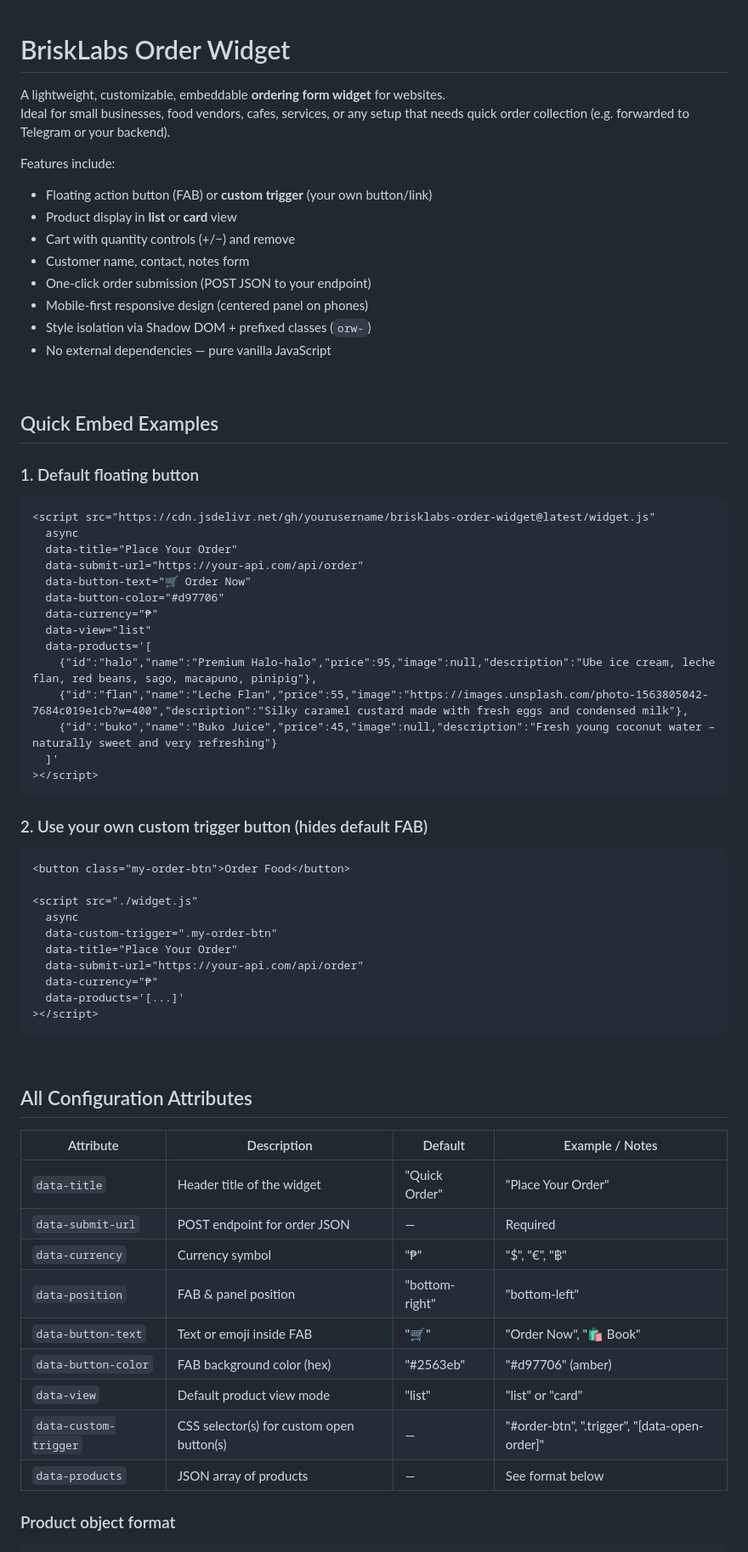
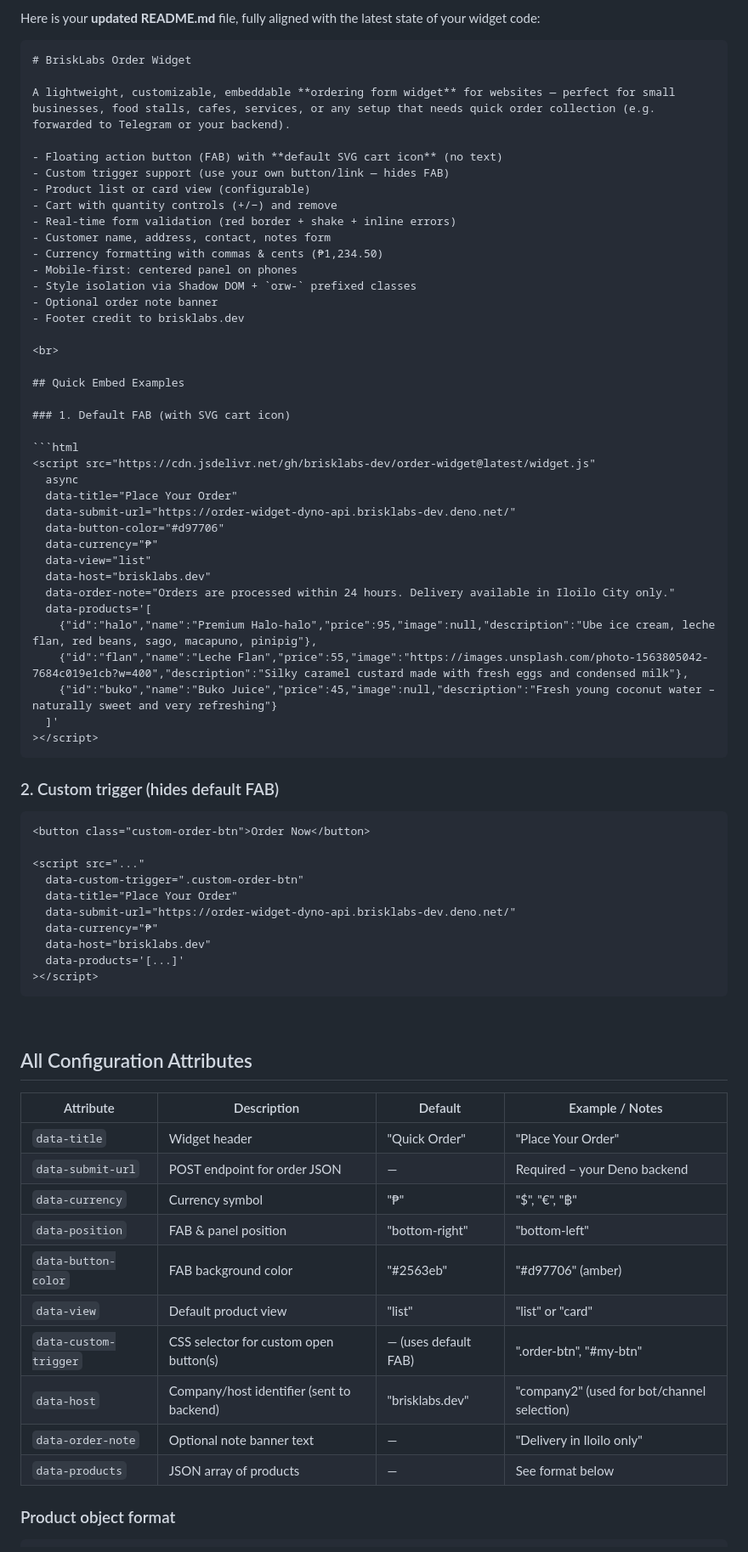
Before and after one commit to brisklabs/order-widget-form, a Markdown page: README.md, the part around one of its changes. Shown at 85% size. Drawn GitHub-style.

````diff
--- a/README.md
+++ b/README.md
@@ -1,34 +1,38 @@
+Here is your **updated README.md** file, fully aligned with the latest state of your widget code:
+
+```markdown
 # BriskLabs Order Widget
 
-A lightweight, customizable, embeddable **ordering form widget** for websites.
-Ideal for small businesses, food vendors, cafes, services, or any setup that needs quick order collection (e.g. forwarded to Telegram or your backend).
+A lightweight, customizable, embeddable **ordering form widget** for websites — perfect for small businesses, food stalls, cafes, services, or any setup that needs quick order collection (e.g. forwarded to Telegram or your backend).
 
-Features include:
-
-- Floating action button (FAB) or **custom trigger** (your own button/link)
-- Product display in **list** or **card** view
+- Floating action button (FAB) with **default SVG cart icon** (no text)
+- Custom trigger support (use your own button/link — hides FAB)
+- Product list or card view (configurable)
 - Cart with quantity controls (+/−) and remove
-- Customer name, contact, notes form
-- One-click order submission (POST JSON to your endpoint)
-- Mobile-first responsive design (centered panel on phones)
-- Style isolation via Shadow DOM + prefixed classes (`orw-`)
-- No external dependencies — pure vanilla JavaScript
+- Real-time form validation (red border + shake + inline errors)
+- Customer name, address, contact, notes form
+- Currency formatting with commas & cents (₱1,234.50)
+- Mobile-first: centered panel on phones
+- Style isolation via Shadow DOM + `orw-` prefixed classes
+- Optional order note banner
+- Footer credit to brisklabs.dev
 
 <br>
 
 ## Quick Embed Examples
 
-### 1. Default floating button
+### 1. Default FAB (with SVG cart icon)
 
 ```html
-<script src="https://cdn.jsdelivr.net/gh/yourusername/brisklabs-order-widget@latest/widget.js"
+<script src="https://cdn.jsdelivr.net/gh/brisklabs-dev/order-widget@latest/widget.js"
   async
   data-title="Place Your Order"
-  data-submit-url="https://your-api.com/api/order"
-  data-button-text="🛒 Order Now"
+  data-submit-url="https://order-widget-dyno-api.brisklabs-dev.deno.net/"
   data-button-color="#d97706"
   data-currency="₱"
   data-view="list"
+  data-host="brisklabs.dev"
+  data-order-note="Orders are processed within 24 hours. Delivery available in Iloilo City only."
   data-products='[
     {"id":"halo","name":"Premium Halo-halo","price":95,"image":null,"description":"Ube ice cream, leche flan, red beans, sago, macapuno, pinipig"},
     {"id":"flan","name":"Leche Flan","price":55,"image":"https://images.unsplash.com/photo-1563805042-7684c019e1cb?w=400","description":"Silky caramel custard made with fresh eggs and condensed milk"},
@@ -37,17 +41,17 @@ Features include:
 ></script>
 ```
 
-### 2. Use your own custom trigger button (hides default FAB)
+### 2. Custom trigger (hides default FAB)
 
 ```html
-<button class="my-order-btn">Order Food</button>
+<button class="custom-order-btn">Order Now</button>
 
-<script src="./widget.js"
-  async
-  data-custom-trigger=".my-order-btn"
+<script src="..."
+  data-custom-trigger=".custom-order-btn"
   data-title="Place Your Order"
-  data-submit-url="https://your-api.com/api/order"
+  data-submit-url="https://order-widget-dyno-api.brisklabs-dev.deno.net/"
   data-currency="₱"
+  data-host="brisklabs.dev"
   data-products='[...]'
 ></script>
 ```
@@ -56,17 +60,18 @@ Features include:
 
 ## All Configuration Attributes
 
-| Attribute               | Description                                          | Default              | Example / Notes                              |
-|-------------------------|------------------------------------------------------|----------------------|----------------------------------------------|
-| `data-title`            | Header title of the widget                           | "Quick Order"        | "Place Your Order"                           |
-| `data-submit-url`       | POST endpoint for order JSON                         | —                    | Required                                     |
-| `data-currency`         | Currency symbol                                      | "₱"                  | "$", "€", "฿"                                |
-| `data-position`         | FAB & panel position                                 | "bottom-right"       | "bottom-left"                                |
-| `data-button-text`      | Text or emoji inside FAB                             | "🛒"                 | "Order Now", "🛍️ Book"                      |
-| `data-button-color`     | FAB background color (hex)                           | "#2563eb"            | "#d97706" (amber)                            |
-| `data-view`             | Default product view mode                            | "list"               | "list" or "card"                             |
-| `data-custom-trigger`   | CSS selector(s) for custom open button(s)            | —                    | "#order-btn", ".trigger", "[data-open-order]"|
-| `data-products`         | JSON array of products                               | —                    | See format below                             |
+| Attribute              | Description                                      | Default              | Example / Notes                              |
+|------------------------|--------------------------------------------------|----------------------|----------------------------------------------|
+| `data-title`           | Widget header                                    | "Quick Order"        | "Place Your Order"                           |
+| `data-submit-url`      | POST endpoint for order JSON                     | —                    | Required – your Deno backend                 |
+| `data-currency`        | Currency symbol                                  | "₱"                  | "$", "€", "฿"                                |
+| `data-position`        | FAB & panel position                             | "bottom-right"       | "bottom-left"                                |
+| `data-button-color`    | FAB background color                             | "#2563eb"            | "#d97706" (amber)                            |
+| `data-view`            | Default product view                             | "list"               | "list" or "card"                             |
+| `data-custom-trigger`  | CSS selector for custom open button(s)           | — (uses default FAB) | ".order-btn", "#my-btn"                      |
+| `data-host`            | Company/host identifier (sent to backend)        | "brisklabs.dev"      | "company2" (used for bot/channel selection)  |
+| `data-order-note`      | Optional note banner text                        | —                    | "Delivery in Iloilo only"                    |
+| `data-products`        | JSON array of products                           | —                    | See format below                             |
 
 ### Product object format
 
````
Also changed, not shown: other parts of README.md (+42 -42 lines).
